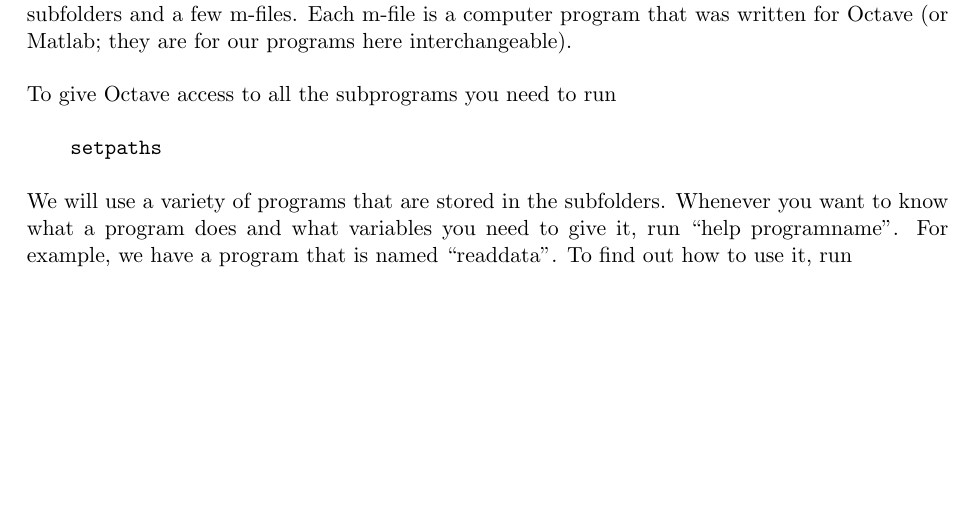
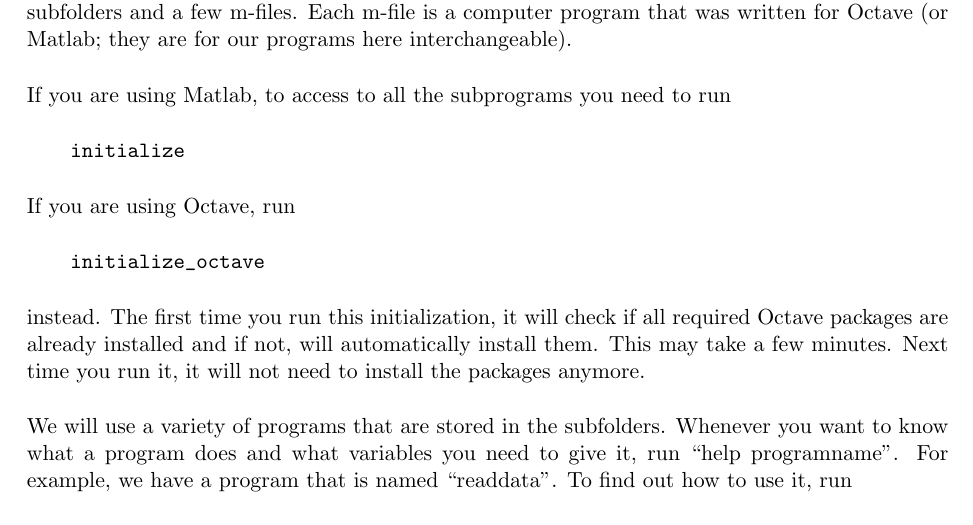
Before and after one commit to NSGeophysics/GPR-O, a LaTeX document (doc/GPR-O.tex): part of page 2 of 16 before the commit and part of page 2 of 17 after it, cut so that both start at the same text, the shorter picture padded with empty space. Compiled offline with pdfLaTeX.

Commit message:
First batch of programs prepared. Should be usable

```diff
--- a/doc/GPR-O.tex
+++ b/doc/GPR-O.tex
@@ -43,9 +43,18 @@ contains a few subfolders and a few m-files. Each m-file is a computer
 program that was written for Octave (or Matlab; they are for our
 programs here interchangeable).
 
-To give Octave access to all the subprograms you need to run
+If you are using Matlab, to access to all the subprograms you need to run
 
-\qquad \verb#setpaths#
+\qquad \verb#initialize#
+
+If you are using Octave, run
+
+\qquad \verb#initialize_octave#
+
+instead. The first time you run this initialization, it will check if
+all required Octave packages are already installed and if not, will
+automatically install them. This may take a few minutes. Next time you
+run it, it will not need to install the packages anymore.
 
 We will use a variety of programs that are stored in the
 subfolders. Whenever you want to know what a program does and what
```
Also changed, not shown: README.md, doc/GPR-O.pdf, 2 other files.
